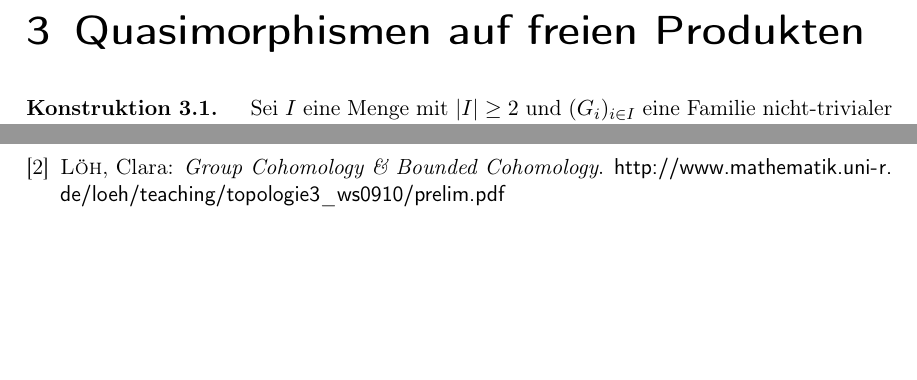
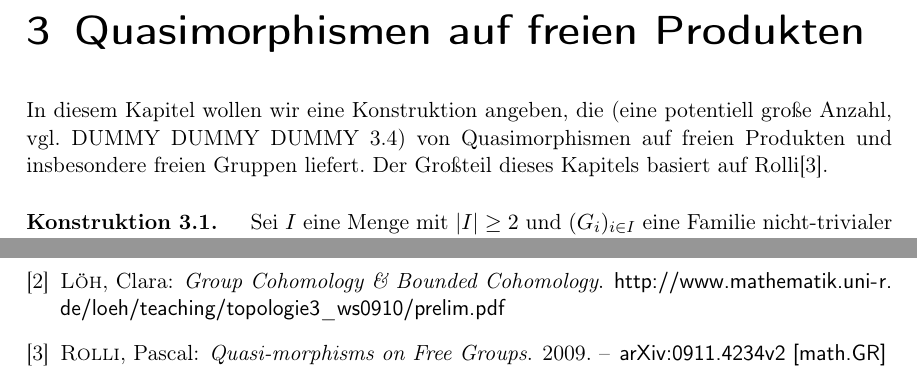
Before and after one commit to J0J0/talk_about_quasi_morphisms, a LaTeX document (Vortrag_04-Quasimorphismen.tex, which reads chap3.tex): two parts of pages 10 and 13 of 13, joined at a grey line, cut so that both start at the same text, the shorter picture padded with empty space. Compiled offline with pdfLaTeX.

Commit message:
add reference to Rolli's article

```diff
--- a/chap3.tex
+++ b/chap3.tex
@@ -1,4 +1,9 @@
 \chapter{Quasimorphismen auf freien Produkten}
+In diesem Kapitel wollen wir eine Konstruktion angeben, die (eine potentiell
+große Anzahl, vgl. \cref{freep:cohofreegrp}) von Quasimorphismen auf freien
+Produkten und insbesondere freien Gruppen liefert. Der Großteil dieses Kapitels
+basiert auf Rolli\cite{arxiv:rolli09}.
+
 \begin{thKonstruktion}
     \label{freep:construction}
     %
```
Also changed, not shown: bibsources.bib (+7 -0 lines).
